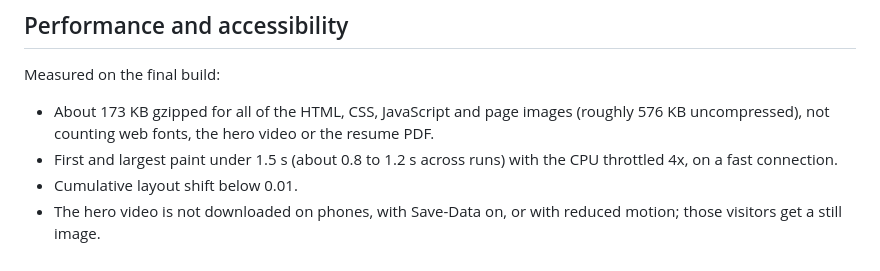
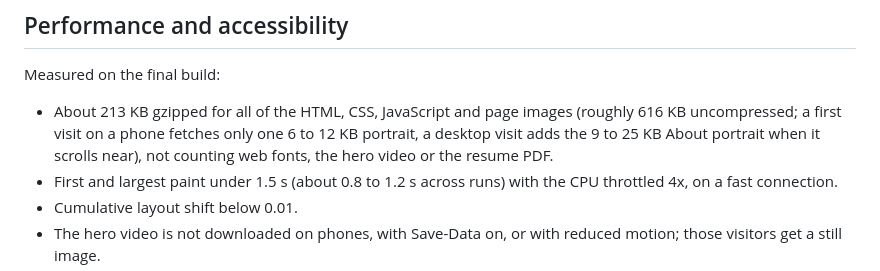
Before and after one commit to Sagarms2005/Sagarms2005.github.io, a Markdown page: README.md, the part around one of its changes. Rendered like a GitHub page.

Commit message:
README: add live site link and current performance figures
Co-Authored-By: Claude Sonnet 5.5 <noreply@anthropic.com>

```diff
--- a/README.md
+++ b/README.md
@@ -65,7 +67,7 @@ Needs Node 20 or newer and installs nothing. The same script runs on every push
 
 Measured on the final build:
 
-- About 173 KB gzipped for all of the HTML, CSS, JavaScript and page images (roughly 576 KB uncompressed), not counting web fonts, the hero video or the resume PDF.
+- About 213 KB gzipped for all of the HTML, CSS, JavaScript and page images (roughly 616 KB uncompressed; a first visit on a phone fetches only one 6 to 12 KB portrait, a desktop visit adds the 9 to 25 KB About portrait when it scrolls near), not counting web fonts, the hero video or the resume PDF.
 - First and largest paint under 1.5 s (about 0.8 to 1.2 s across runs) with the CPU throttled 4x, on a fast connection.
 - Cumulative layout shift below 0.01.
 - The hero video is not downloaded on phones, with Save-Data on, or with reduced motion; those visitors get a still image.
```
Also changed, not shown: other parts of README.md (+2 -0 lines).
